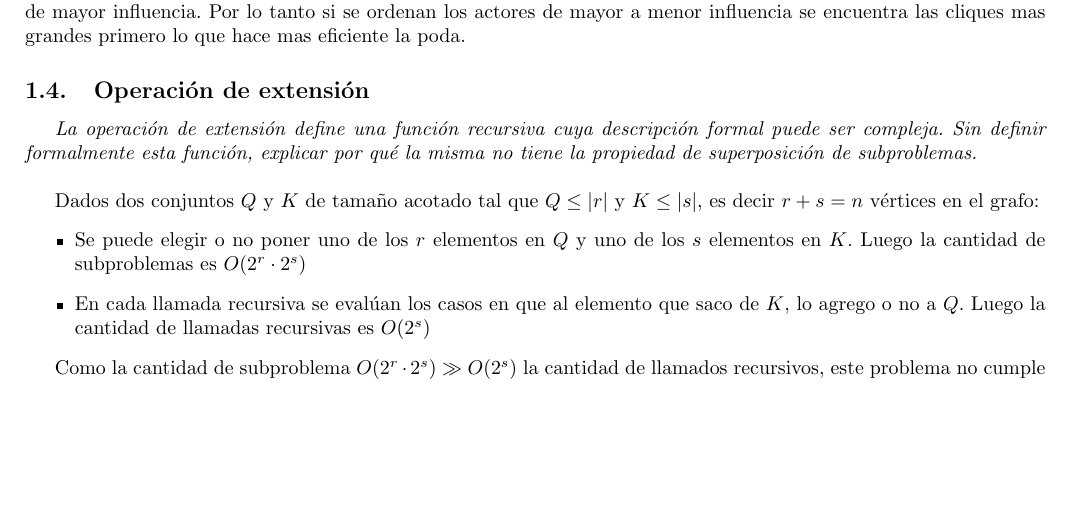
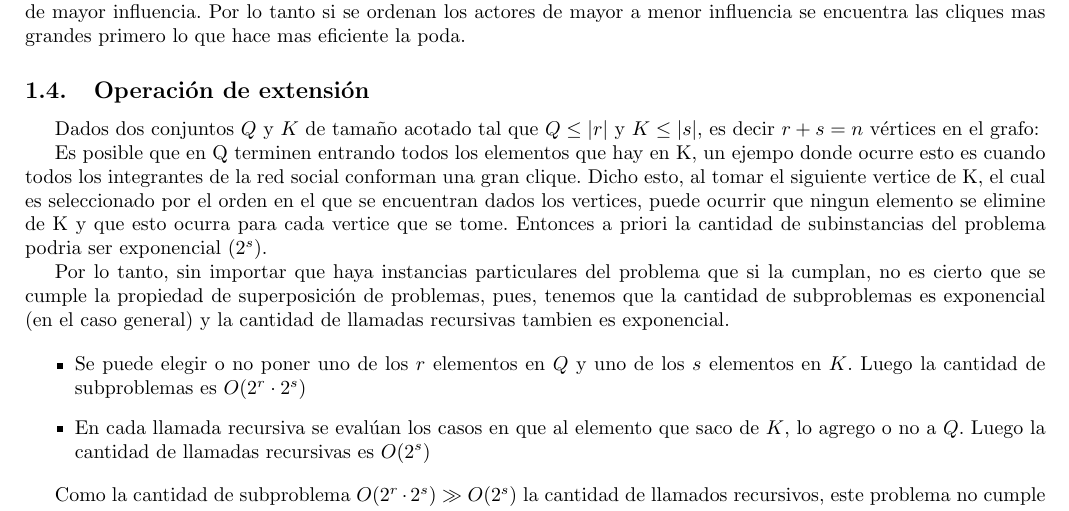
Before and after one commit to guillereyna/TP1-algo3, a LaTeX document (informe-src/informe.tex): part of page 5 of 13, cut so that both start at the same text, the shorter picture padded with empty space. Compiled offline with pdfLaTeX.

Commit message:
Modificar sección 1.4

```diff
--- a/informe-src/informe.tex
+++ b/informe-src/informe.tex
@@ -132,10 +132,13 @@ MANNa9: & 0.80 & 0.93
 Finalmente, como muestra el experimento, ordenar a los actores de mayor a menor según influencia parece ser mas conveniente que de la otra manera. Pensamos que esto es así por que es poco probable tener una clique grande que no contenga ningún elemento con influencia grande y a la vez ser lo suficientemente grande como para ser la clique de mayor influencia. Por lo tanto si se ordenan los actores de mayor a menor influencia se encuentra las cliques mas grandes primero lo que hace mas eficiente la poda.
 
 \subsection{Operación de extensión}
-\emph{La operación de extensión define una función recursiva cuya descripción formal puede ser compleja. Sin definir formalmente esta función, explicar por qué la misma no tiene la propiedad de
-superposición de subproblemas.} \\
 
 Dados dos conjuntos $Q$ y $K$ de tamaño acotado tal que $Q \leq |r|$ y $K \leq |s|$, es decir $r+s = n$ vértices en el grafo:
+
+Es posible que en Q terminen entrando todos los elementos que hay en K, un ejempo donde ocurre esto es cuando todos los integrantes de la red social conforman una gran clique. Dicho esto, al tomar el siguiente vertice de K, el cual es seleccionado por el orden en el que se encuentran dados los vertices, puede ocurrir que ningun elemento se elimine de K y que esto ocurra para cada vertice que se tome. Entonces a priori la cantidad de subinstancias del problema podria ser exponencial (2^s).
+
+Por lo tanto, sin importar que haya instancias particulares del problema que si la cumplan, no es cierto que se cumple la propiedad de superposición de problemas, pues, tenemos que la cantidad de subproblemas es exponencial (en el caso general) y la cantidad de llamadas recursivas tambien es exponencial.
+
 \begin{itemize}
 \item Se puede elegir o no poner uno de los $r$ elementos en $Q$ y uno de los $s$ elementos en $K$. Luego la cantidad de subproblemas es $O(2^r \cdot 2^s)$
 \item En cada llamada recursiva se evalúan los casos en que al elemento que saco de $K$, lo agrego o no a $Q$. Luego la cantidad de llamadas recursivas es $O(2^s)$
```
